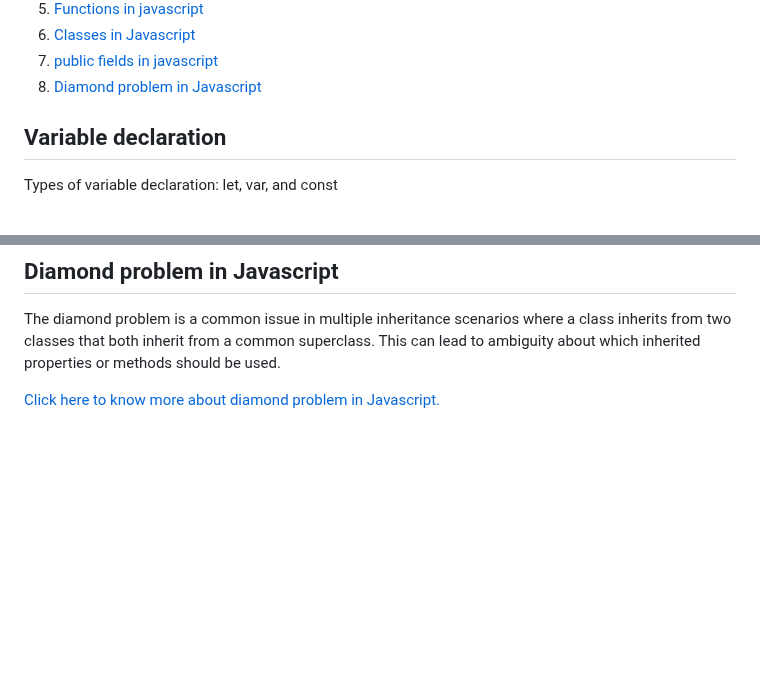
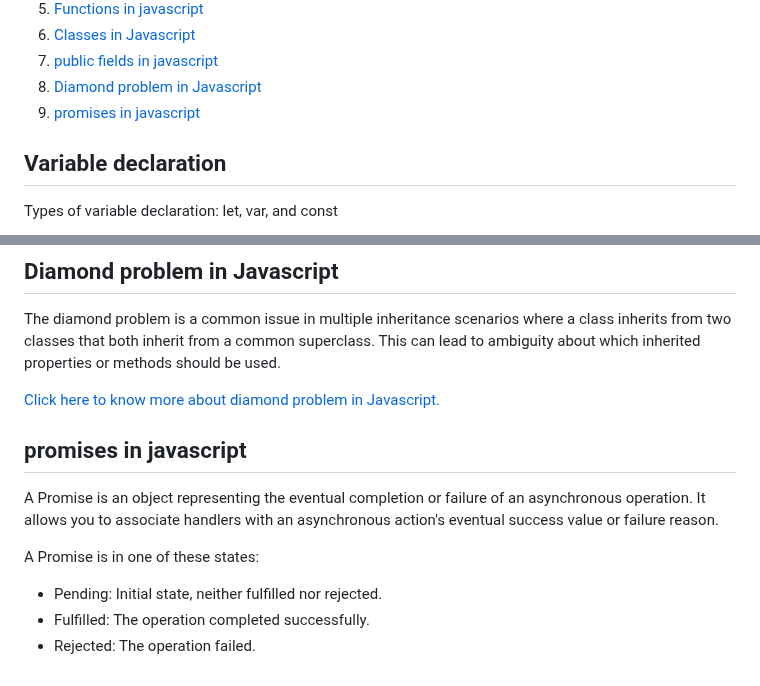
Before and after one commit to sathishsekarss/HTML-CSS-Javascript-Concepts, a Markdown page: Javascript concepts/README.md, 2 parts joined by grey strips. GitHub-like rendering; blank space fills up the shorter version.

Commit message:
Add promises section to README.md and update table of contents

```diff
--- a/Javascript concepts/README.md
+++ b/Javascript concepts/README.md
@@ -11,6 +11,7 @@ Table of contents
 6. [Classes in Javascript](#classes-in-javascript)
 7. [public fields in javascript](#public-fields-in-javascript)
 8. [Diamond problem in Javascript](#diamond-problem-in-javascript)
+9. [promises in javascript](#promises-in-javascript)
 ## Variable declaration
 Types of variable declaration: let, var, and const
 
@@ -109,3 +110,11 @@ class MyClass {
 The diamond problem is a common issue in multiple inheritance scenarios where a class inherits from two classes that both inherit from a common superclass. This can lead to ambiguity about which inherited properties or methods should be used.
 
 [Click here to know more about diamond problem in Javascript.](https://en.wikipedia.org/wiki/Multiple_inheritance#The_diamond_problem)
+
+## promises in javascript
+A Promise is an object representing the eventual completion or failure of an asynchronous operation. It allows you to associate handlers with an asynchronous action's eventual success value or failure reason.
+
+A Promise is in one of these states:
+- Pending: Initial state, neither fulfilled nor rejected.
+- Fulfilled: The operation completed successfully.
+- Rejected: The operation failed.
```
